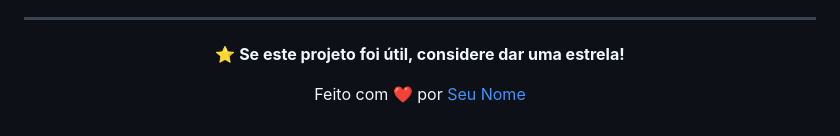
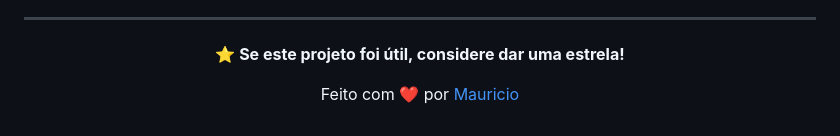
Before and after one commit to MauricioDev3216/PlanGastosM, a Markdown page: README.md, the part around the change. Rendered like a GitHub page.

Commit message:
Update contributor name in README

```diff
--- a/README.md
+++ b/README.md
@@ -373,6 +373,6 @@ Distribuído sob a licença MIT. Veja `LICENSE` para mais informações.
 
 **⭐ Se este projeto foi útil, considere dar uma estrela!**
 
-Feito com ❤️ por [Seu Nome](https://github.com/seu-usuario)
+Feito com ❤️ por [Mauricio](https://github.com/MauricioDev3216)
 
 </div>
```
